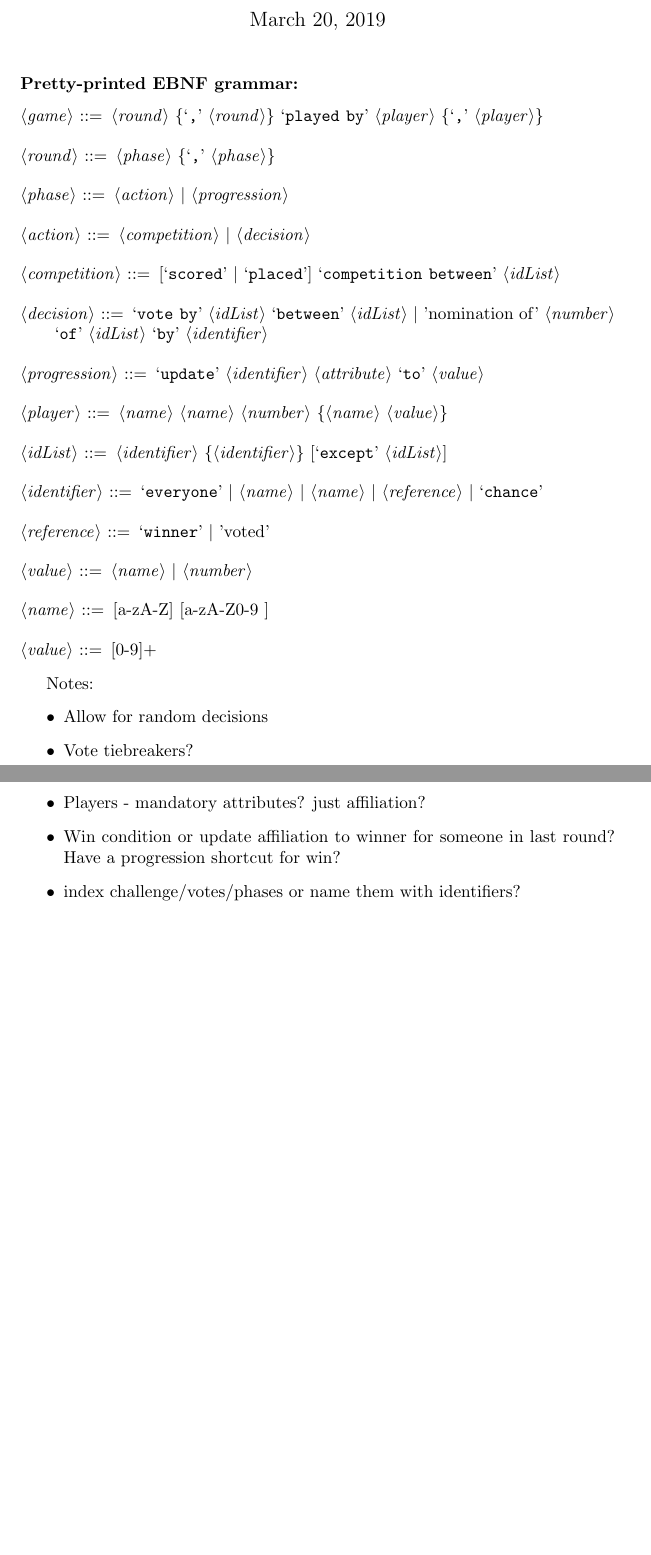
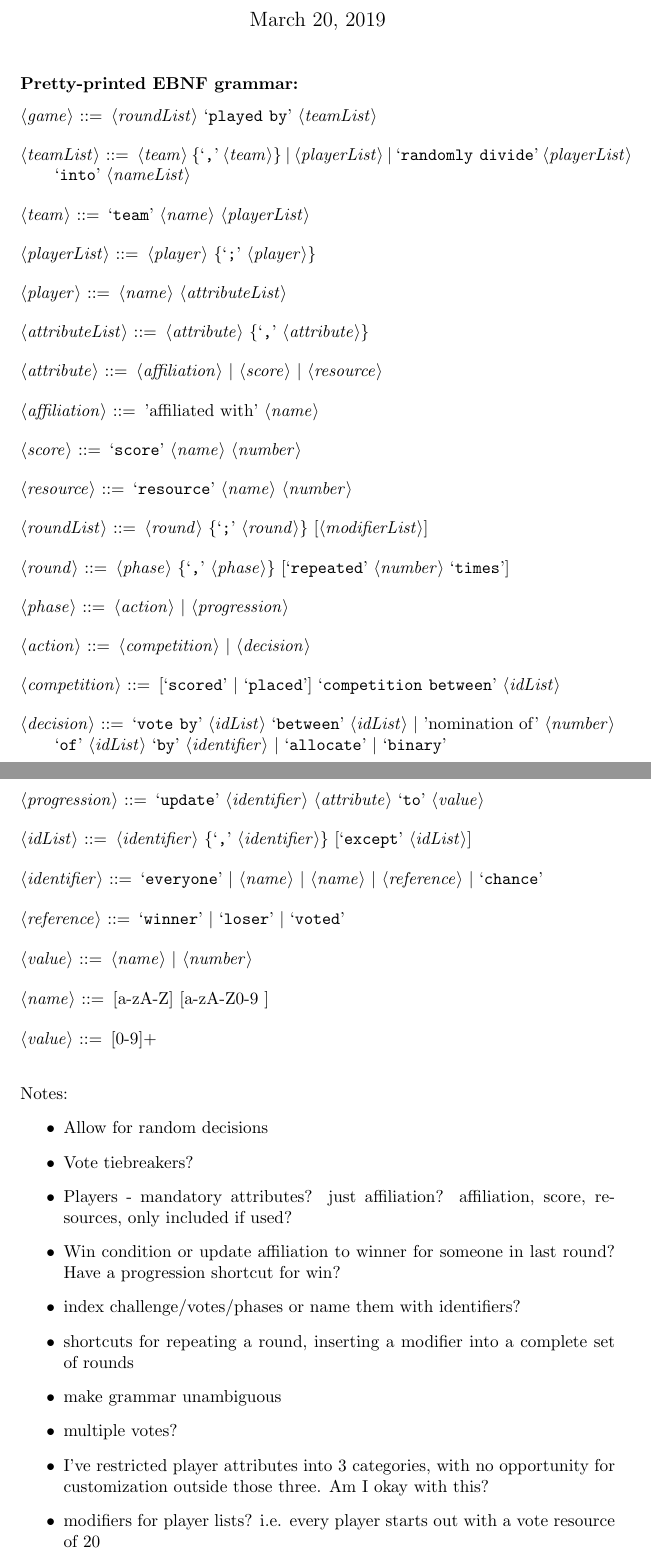
Before and after one commit to bmaclach/GameStructureLanguage, a LaTeX document (Grammar/grammar.tex): two parts of pages 1 and 2 of 2, joined at a grey line, cut so that both start at the same text, the shorter picture padded with empty space. Compiled offline with pdfLaTeX.

Commit message:
Heavy modifications to player portion of grammar

```diff
--- a/Grammar/grammar.tex
+++ b/Grammar/grammar.tex
@@ -10,9 +10,30 @@
 
 \noindent \textbf{Pretty-printed EBNF grammar:}
 \begin{grammar}
-<game> ::= <round> \{`,' <round>\} `played by' <player> \{`,' <player>\}
+<game> ::= <roundList> `played by' <teamList>
 
-<round> ::= <phase> \{`,' <phase>\}
+<teamList> ::= <team> \{`,' <team>\} | <playerList> | `randomly divide'
+<playerList> `into' <nameList>
+
+<team> ::= `team' <name> <playerList>
+
+<playerList> ::= <player> \{`;' <player>\}
+
+<player> ::= <name> <attributeList>
+
+<attributeList> ::= <attribute> \{`,' <attribute>\}
+
+<attribute> ::= <affiliation> | <score> | <resource>
+
+<affiliation> ::= 'affiliated with' <name>
+
+<score> ::= `score' <name> <number>
+
+<resource> ::= `resource' <name> <number>
+
+<roundList> ::= <round> \{`;' <round>\} [<modifierList>]
+
+<round> ::= <phase> \{`,' <phase>\} [`repeated' <number> `times']
 
 <phase> ::= <action> | <progression>
 
@@ -21,19 +42,17 @@
 <competition> ::= [`scored' | `placed'] `competition between' <idList>
 
 <decision> ::= `vote by' <idList> `between' <idList> | 'nomination of' <number>
-`of' <idList> `by' <identifier> %nomination acheivable just by vote...
+`of' <idList> `by' <identifier> | `allocate' | `binary' %allocate resources,
+%binary is for yes/no, up/down type decisions.
 
 <progression> ::= `update' <identifier> <attribute> `to' <value>
 
-<player> ::= <name> <name> <number> \{<name> <value>\} %name affiliation score
-%custom attributes
-
-<idList> ::= <identifier> \{<identifier>\} [`except' <idList>]
+<idList> ::= <identifier> \{`,' <identifier>\} [`except' <idList>]
 
 <identifier> ::= `everyone' | <name> | <name> | <reference> | `chance' %name |
 %affiliation
 
-<reference> ::= `winner' | 'voted'
+<reference> ::= `winner' | `loser' | `voted'
 
 <value> ::= <name> | <number>
 
@@ -43,14 +62,23 @@
 
 \end{grammar}
 
-
+~\newline
 Notes:
 \begin{itemize}
 	\item Allow for random decisions
 	\item Vote tiebreakers?
-	\item Players - mandatory attributes? just affiliation?
+	\item Players - mandatory attributes? just affiliation? affiliation, score,
+	resources, only included if used?
 	\item Win condition or update affiliation to winner for someone in last
 	round? Have a progression shortcut for win?
 	\item index challenge/votes/phases or name them with identifiers?
+	\item shortcuts for repeating a round, inserting a modifier into a complete
+	set of rounds
+	\item make grammar unambiguous
+	\item multiple votes?
+	\item I've restricted player attributes into 3 categories, with no
+	opportunity for customization outside those three. Am I okay with this?
+	\item modifiers for player lists? i.e. every player starts out with a vote
+	resource of 20
 \end{itemize}
 \end{document}
```
Also changed, not shown: Grammar/grammar.pdf.
